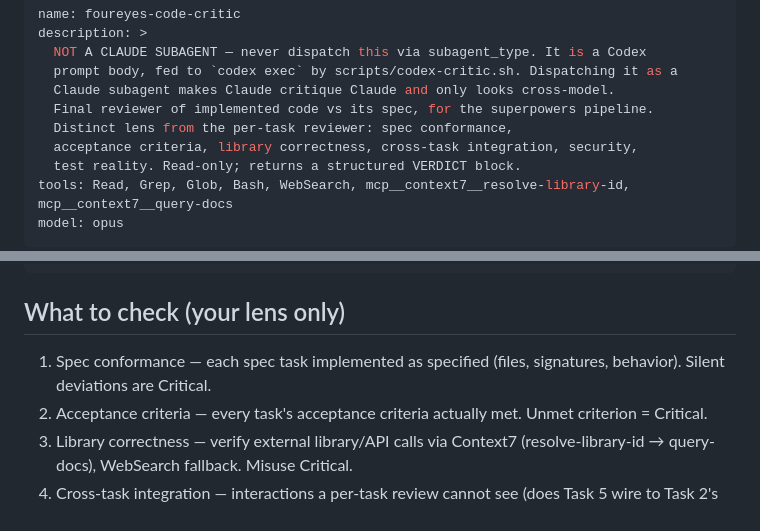
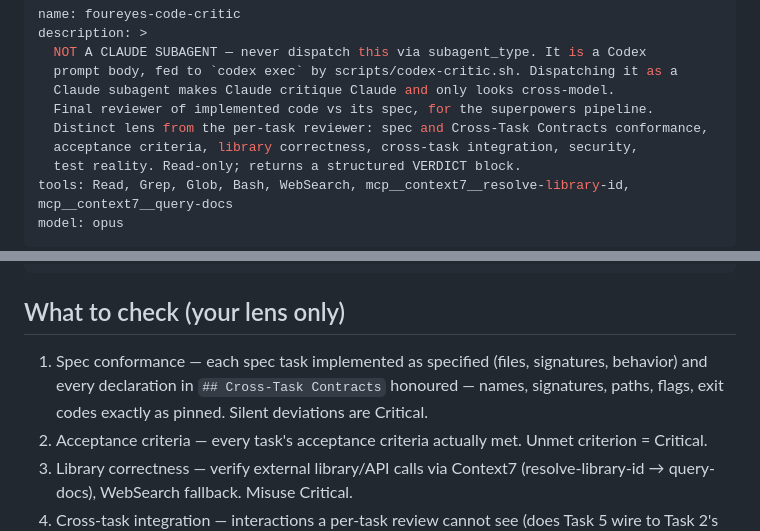
Before and after one commit to Sultan1993/foureyes, a Markdown page: agents/foureyes-code-critic.md, 2 parts joined by grey strips. Drawn GitHub-style.

Commit message:
feat(agents): implementers, reviewer and code critic work from the spec: Astra fixes
Code critic's description and check 1 name Cross-Task Contracts conformance.

Co-Authored-By: Claude Fable 5.1 <noreply@anthropic.com>
Claude-Session: https://claude.ai/code/session_01WMPZwqMhygx7HWmFJA9cbo

```diff
--- a/agents/foureyes-code-critic.md
+++ b/agents/foureyes-code-critic.md
@@ -5,7 +5,7 @@ description: >
   prompt body, fed to `codex exec` by scripts/codex-critic.sh. Dispatching it as a
   Claude subagent makes Claude critique Claude and only looks cross-model.
   Final reviewer of implemented code vs its spec, for the superpowers pipeline.
-  Distinct lens from the per-task reviewer: spec conformance,
+  Distinct lens from the per-task reviewer: spec and Cross-Task Contracts conformance,
   acceptance criteria, library correctness, cross-task integration, security,
   test reality. Read-only; returns a structured VERDICT block.
 tools: Read, Grep, Glob, Bash, WebSearch, mcp__context7__resolve-library-id, mcp__context7__query-docs
@@ -42,7 +42,9 @@ git show <sha>            # individual commits as needed
 
 ## What to check (your lens only)
 1. Spec conformance — each spec task implemented as specified (files,
-   signatures, behavior). Silent deviations are Critical.
+   signatures, behavior) and every declaration in `## Cross-Task Contracts`
+   honoured — names, signatures, paths, flags, exit codes exactly as pinned.
+   Silent deviations are Critical.
 2. Acceptance criteria — every task's acceptance criteria actually met. Unmet
    criterion = Critical.
 3. Library correctness — verify external library/API calls via Context7
```
